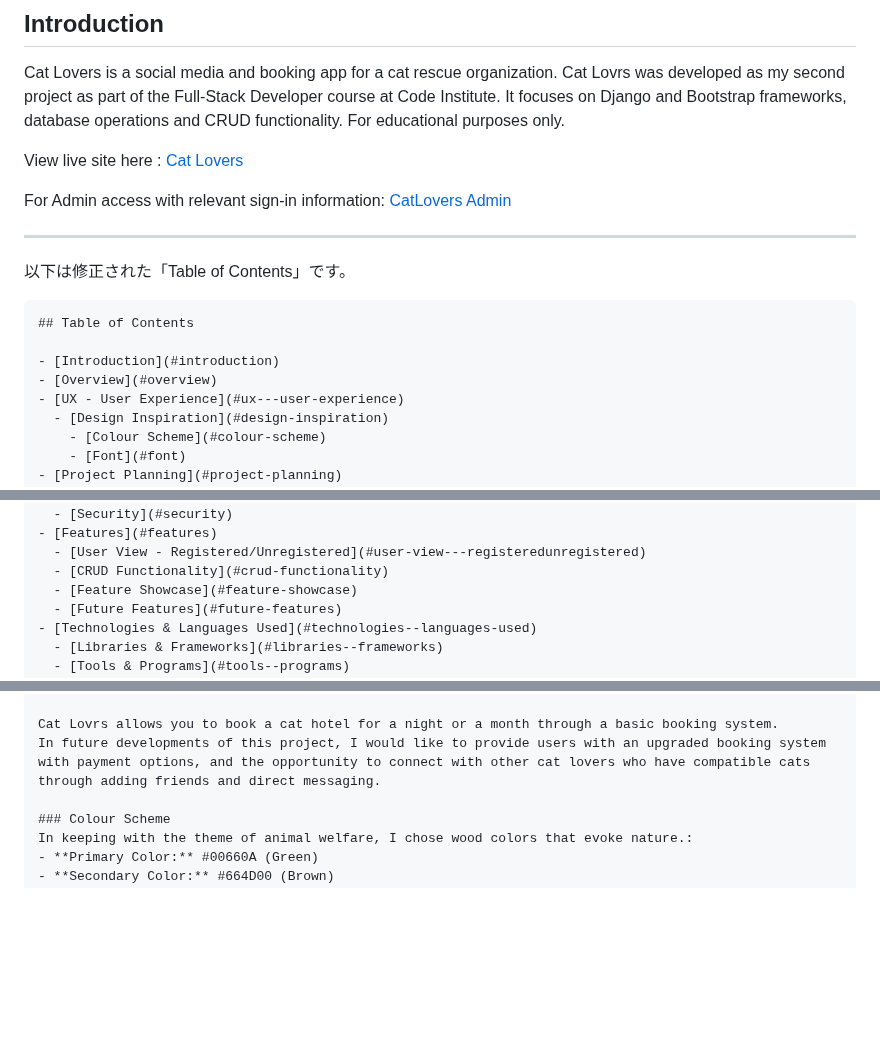
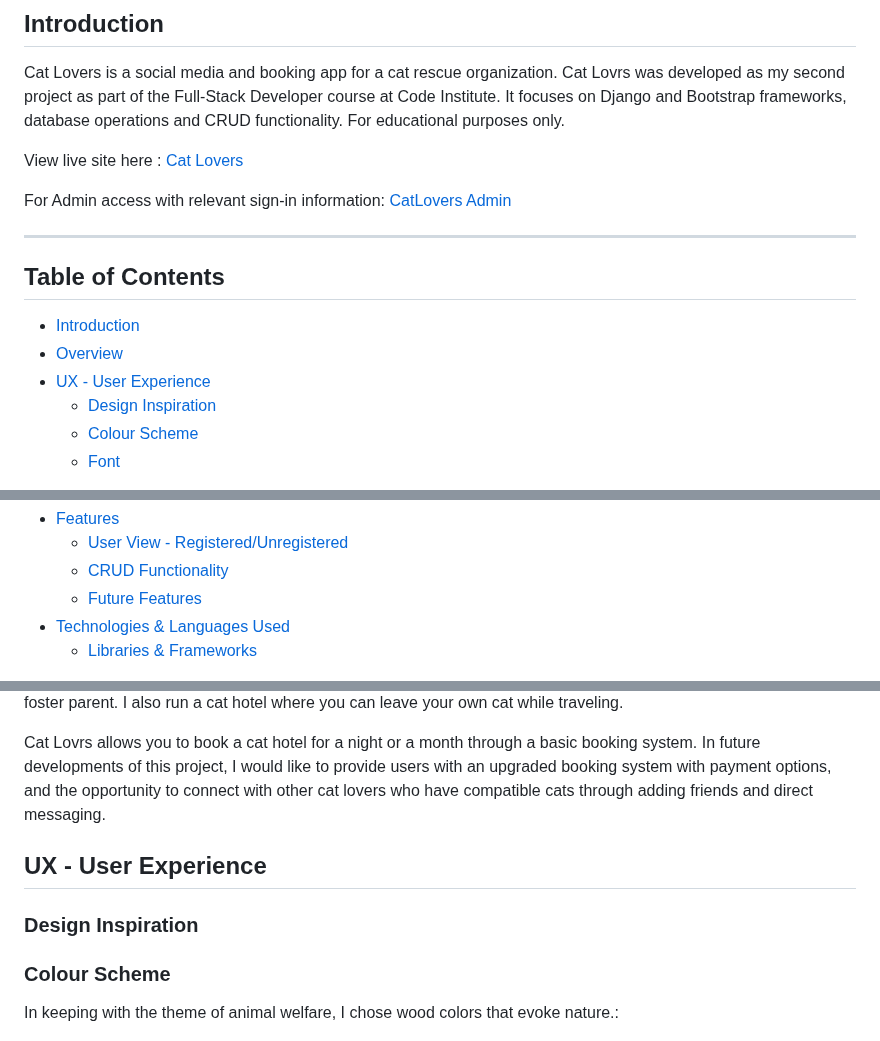
Before and after one commit to tomokoelif/cat_lovers, a Markdown page: README.md, 3 parts joined by grey strips. GitHub-like rendering; blank space fills up the shorter version.

````diff
--- a/README.md
+++ b/README.md
@@ -12,15 +12,12 @@ For Admin access with relevant sign-in information: [CatLovers Admin](https://ca
 
 <hr>
 
-以下は修正された「Table of Contents」です。
-
-```
 ## Table of Contents
 
 - [Introduction](#introduction)
 - [Overview](#overview)
 - [UX - User Experience](#ux---user-experience)
-  - [Design Inspiration](#design-inspiration)
+    - [Design Inspiration](#design-inspiration)
     - [Colour Scheme](#colour-scheme)
     - [Font](#font)
 - [Project Planning](#project-planning)
@@ -39,7 +36,6 @@ For Admin access with relevant sign-in information: [CatLovers Admin](https://ca
 - [Features](#features)
   - [User View - Registered/Unregistered](#user-view---registeredunregistered)
   - [CRUD Functionality](#crud-functionality)
-  - [Feature Showcase](#feature-showcase)
   - [Future Features](#future-features)
 - [Technologies & Languages Used](#technologies--languages-used)
   - [Libraries & Frameworks](#libraries--frameworks)
@@ -71,6 +67,9 @@ Cat Lovers is accessible from all browsers and is fully responsive on different
 
 Cat Lovrs allows you to book a cat hotel for a night or a month through a basic booking system.
 In future developments of this project, I would like to provide users with an upgraded booking system with payment options, and the opportunity to connect with other cat lovers who have compatible cats through adding friends and direct messaging.
+## UX - User Experience
+
+### Design Inspiration
 
 ### Colour Scheme
 In keeping with the theme of animal welfare, I chose wood colors that evoke nature.:
````
